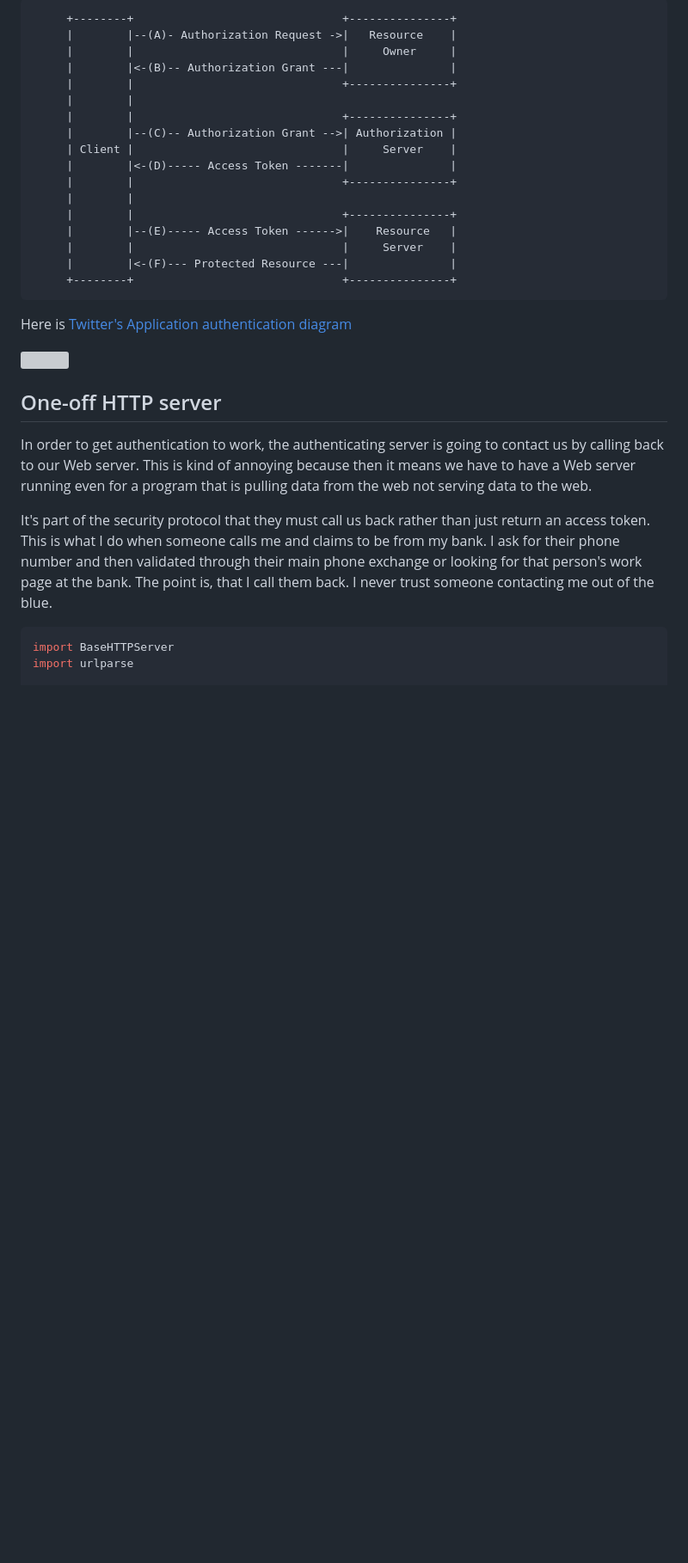
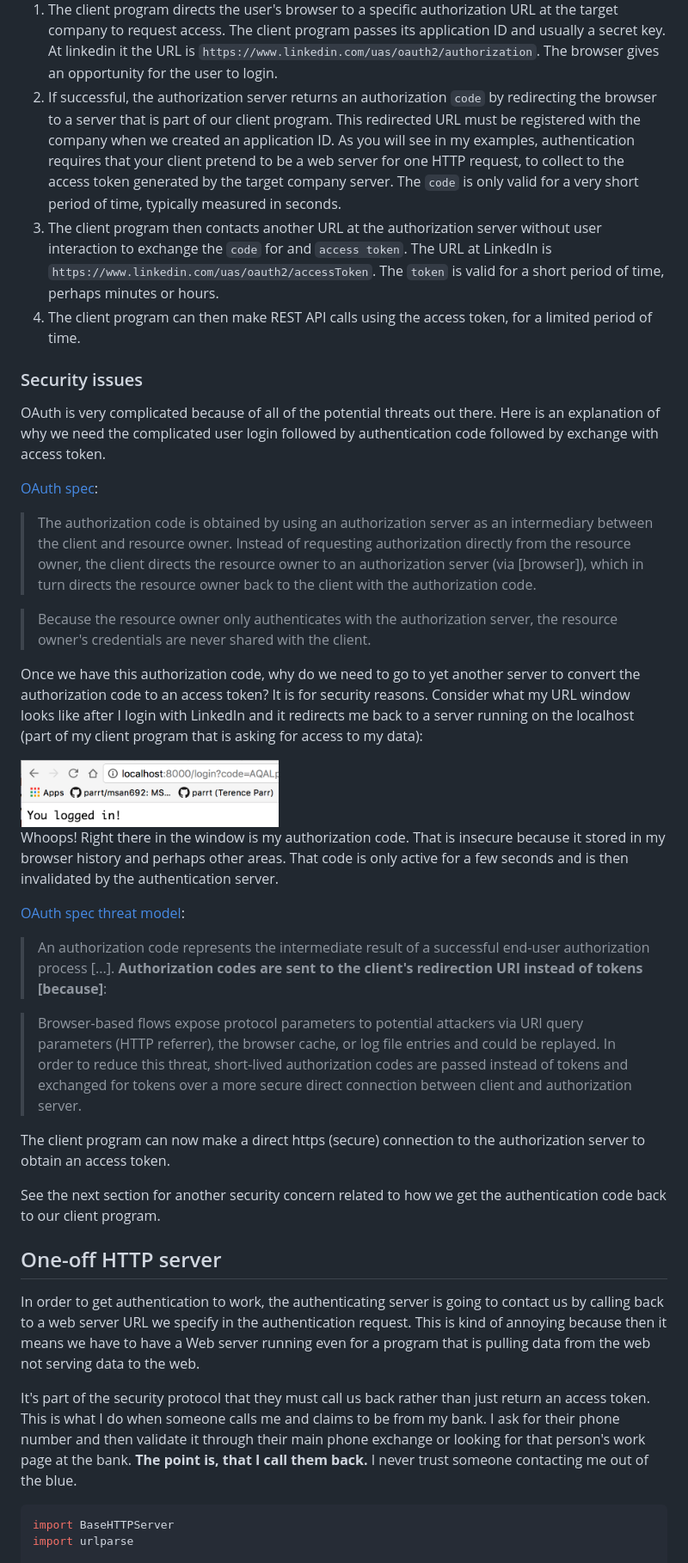
Before and after one commit to parrt/msds692, a Markdown page: notes/authapi.md, the part around the change printed below. Shown: that part at 86% size. GitHub-like rendering; pictures changed too: notes/figures/auth-code.png (added); blank space fills up the shorter version; grey boxes are pictures that could not be loaded.

Commit message:
update auth notes

````diff
--- a/notes/authapi.md
+++ b/notes/authapi.md
@@ -23,33 +26,52 @@ The authentication sequence is a tricky thing to get right but the basic idea is
 
-```
-     +--------+                               +---------------+
-     |        |--(A)- Authorization Request ->|   Resource    |
-     |        |                               |     Owner     |
-     |        |<-(B)-- Authorization Grant ---|               |
-     |        |                               +---------------+
-     |        |
-     |        |                               +---------------+
-     |        |--(C)-- Authorization Grant -->| Authorization |
-     | Client |                               |     Server    |
-     |        |<-(D)----- Access Token -------|               |
-     |        |                               +---------------+
-     |        |
-     |        |                               +---------------+
-     |        |--(E)----- Access Token ------>|    Resource   |
-     |        |                               |     Server    |
-     |        |<-(F)--- Protected Resource ---|               |
-     +--------+                               +---------------+
-```
+1. The client program directs the user's browser to a specific authorization URL at the target company to request access. The client program passes its application ID and usually a secret key. At linkedin it the URL is `https://www.linkedin.com/uas/oauth2/authorization`. The browser gives an opportunity for the user to login.
+1. If successful, the authorization server returns an authorization `code` by redirecting the browser to a server that is part of our client program. This redirected URL must be registered with the company when we created an application ID. As you will see in my examples, authentication requires that your client pretend to be a web server for one HTTP request, to collect to the access token generated by the target company server. The `code` is only valid for a very short period of time, typically measured in seconds.
+1. The client program then contacts another URL at the authorization server without user interaction to exchange the `code` for and `access token`. The URL at LinkedIn is `https://www.linkedin.com/uas/oauth2/accessToken`.  The `token` is valid for a short period of time, perhaps minutes or hours.
+1. The client program can then make REST API calls using the access token, for a limited period of time.
 
-Here is [Twitter's Application authentication diagram](https://dev.twitter.com/oauth/application-only)
+### Security issues
 
-<img src="https://g.twimg.com/dev/documentation/image/appauth_0.png" width=700>
+OAuth is very complicated because of all of the potential threats out there. Here is an explanation of why we need the complicated user login followed by authentication code followed by exchange with access token.
+
+[OAuth spec](https://tools.ietf.org/html/rfc6749#section-1.3):
+
+> The authorization code is obtained by using an authorization server
+   as an intermediary between the client and resource owner.  Instead of
+   requesting authorization directly from the resource owner, the client
+   directs the resource owner to an authorization server (via [browser]), which in turn directs the resource owner back to the client with the authorization code.
+
+> Because the resource owner
+   only authenticates with the authorization server, the resource
+   owner's credentials are never shared with the client.
+
+Once we have this authorization code, why do we need to go to yet another server to convert the authorization code to an access token? It is for security reasons. Consider what my URL window looks like after I login with LinkedIn and it redirects me back to a server running on the localhost (part of my client program that is asking for access to my data):
+
+<img src=figures/auth-code.png width=300>
+
+Whoops! Right there in the window is my authorization code. That is insecure because it stored in my browser history and perhaps other areas. That code is only active for a few seconds and is then invalidated by the authentication server.
+
+[OAuth spec threat model](https://tools.ietf.org/html/draft-ietf-oauth-v2-threatmodel-08#section-3.4):
+
+>   An authorization code represents the intermediate result of a
+   successful end-user authorization process [...].  **Authorization codes are sent to
+   the client's redirection URI instead of tokens [because]**:
+
+>   Browser-based flows expose protocol parameters to potential
+   attackers via URI query parameters (HTTP referrer), the browser
+   cache, or log file entries and could be replayed.  In order to
+   reduce this threat, short-lived authorization codes are passed
+   instead of tokens and exchanged for tokens over a more secure
+   direct connection between client and authorization server.
+
+The client program can now make a direct https (secure) connection to the authorization server to obtain an access token.
+
+See the next section for another security concern related to how we get the authentication code back to our client program.
 
 ## One-off HTTP server
 
-In order to get authentication to work, the authenticating server is going to contact us by calling back to our Web server. This is kind of annoying because then it means we have to have a Web server running even for a program that is pulling data from the web not serving data to the web.
+In order to get authentication to work, the authenticating server is going to contact us by calling back to a web server URL we specify in the authentication request. This is kind of annoying because then it means we have to have a Web server running even for a program that is pulling data from the web not serving data to the web.
 
-It's part of the security protocol that they must call us back rather than just return an access token. This is what I do when someone calls me and claims to be from my bank. I ask for their phone number and then validated through their main phone exchange or looking for that person's work page at the bank. The point is, that I call them back. I never trust someone contacting me out of the blue.
+It's part of the security protocol that they must call us back rather than just return an access token. This is what I do when someone calls me and claims to be from my bank. I ask for their phone number and then validate it through their main phone exchange or looking for that person's work page at the bank. **The point is, that I call them back.** I never trust someone contacting me out of the blue.
 
 ```python
 import BaseHTTPServer
````
Also changed, not shown: other parts of notes/authapi.md (+13 -10 lines), 1 other file.
